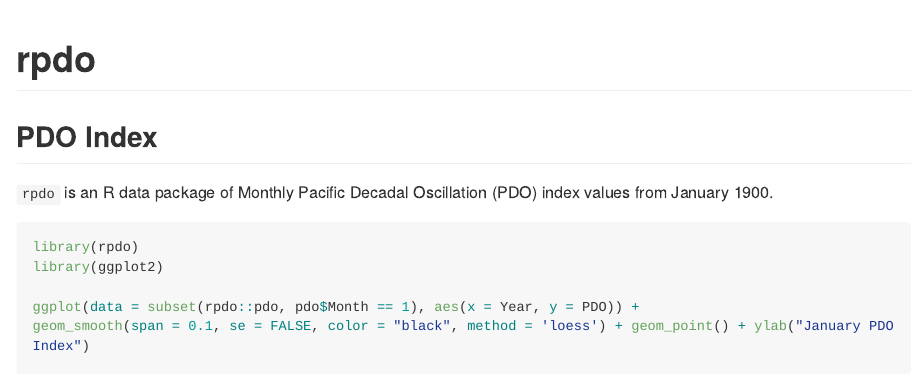
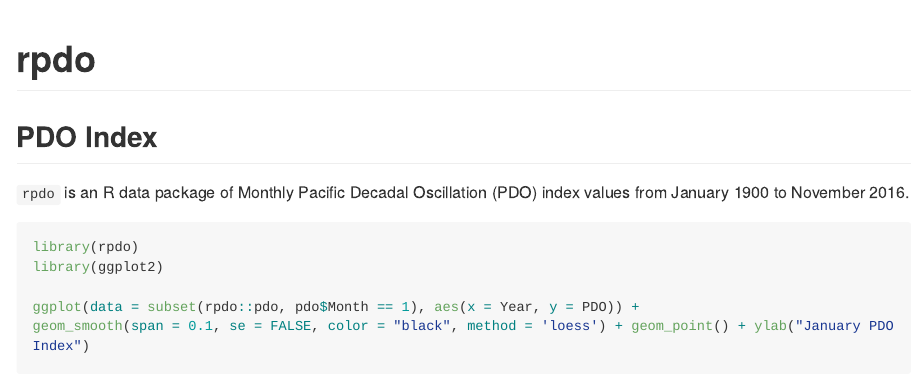
Before and after one commit to poissonconsulting/rpdo, an R Markdown document (README.Rmd): the page in a window 1100 px wide, from its top. The pictures show the output file README.md that the author committed with the source, drawn offline in the style of GitHub; long lines of code are wrapped; badge pictures from the web are left out.

Commit message:
Update documentation

````diff
--- a/README.Rmd
+++ b/README.Rmd
@@ -15,7 +15,7 @@
 ## PDO Index
 
 `rpdo` is an R data package of Monthly Pacific Decadal Oscillation (PDO) index
-values from January 1900.
+values from January 1900 to November 2016.
 
 ```{r, fig.width=5, fig.height=5, warning=FALSE, fig.cap="Pacific Decadal Oscillation (PDO) Index for January by year."}
 library(rpdo)
````
Also changed, not shown: R/data.R (+1 -1 lines), R/package.R (+0 -9 lines), README.md, 3 other files.
